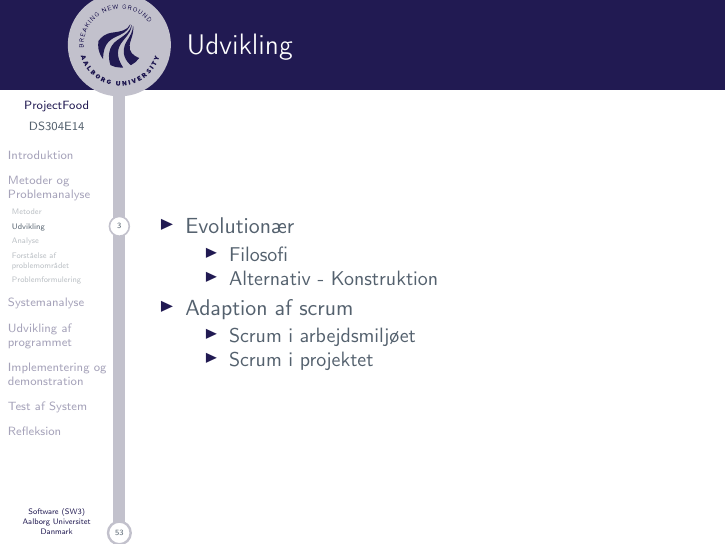
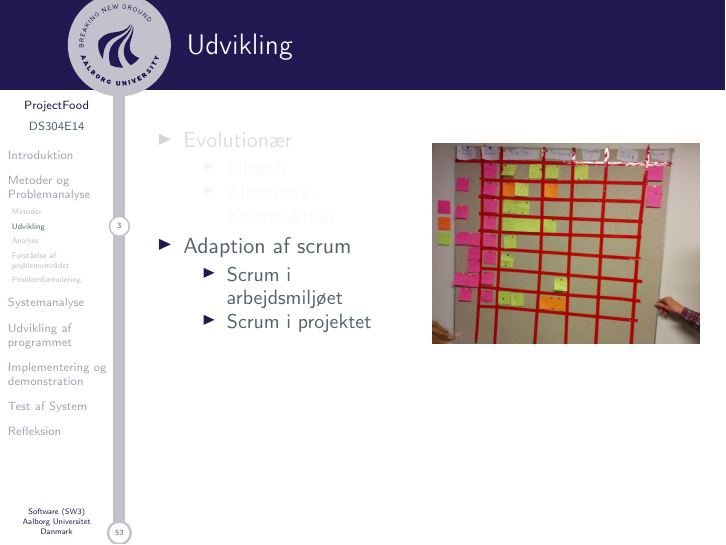
Before and after one commit to SW3-P3/Eksamen, LaTeX slides (master.tex, which reads slides/marc.tex): page 4 of 62 before the commit and page 6 of 64 after it. Compiled offline with pdfLaTeX.

Commit message:
Require TexMaster!

```diff
--- a/slides/marc.tex
+++ b/slides/marc.tex
@@ -23,20 +23,33 @@
 \end{frame}
 
 \subsection{Udvikling}
-\begin{frame}{Udvikling}
+\begin{frame}[t]{Udvikling}
+\begin{columns}[T]
+\begin{column}{0.48\textwidth}
 \begin{itemize}
-   \item Evolutionær
+   \item<1-2> Evolutionær
    \begin{itemize}
-      \item Filosofi
-      \item Alternativ - Konstruktion
+      \item<1-2> Filosofi
+      \item<1-2> Alternativ - Konstruktion
    \end{itemize}
-   \item Adaption af scrum
+   \item<3> Adaption af scrum
    \begin{itemize}
-      \item Scrum i arbejdsmiljøet
-      \item Scrum i projektet
+      \item<3> Scrum i arbejdsmiljøet
+      \item<3> Scrum i projektet
       %Gruppens udbytte heraf
    \end{itemize}
 \end{itemize}
+\end{column}
+\begin{column}{.48\textwidth}
+      \begin{figure}
+         \includegraphics<1>[width=1\textwidth]{images/udviklingingsfilosofi.png}
+         \includegraphics<2>[width=1\textwidth]{images/vandfald.png}
+         \includegraphics<2>[width=1\textwidth]{images/evolution.png}
+         \includegraphics<3>[width=1\textwidth]{images/scrumboard.jpg}
+         %\caption{Scrumboard, scrumboard i projekt}
+      \end{figure}
+   \end{column}
+   \end{columns}
 \end{frame}
 
 \subsection{Analyse}
```
